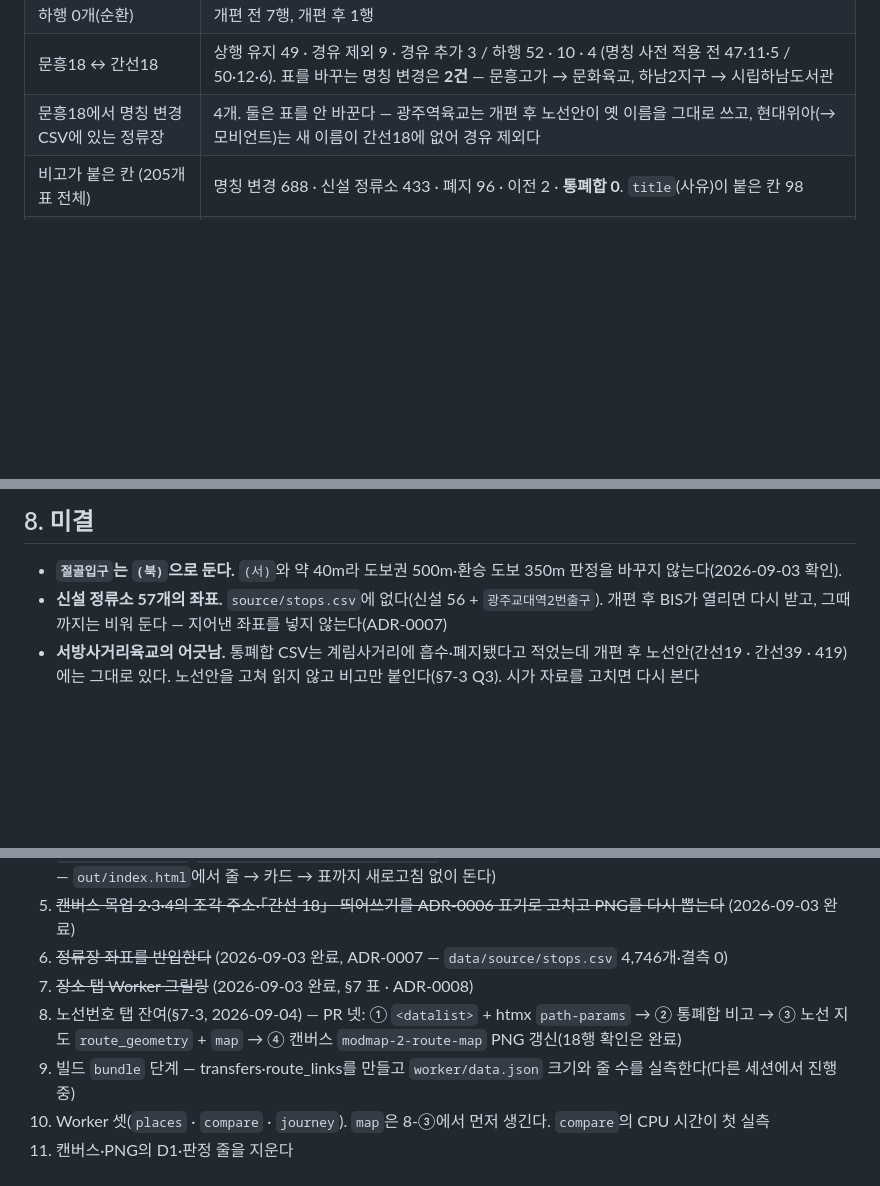
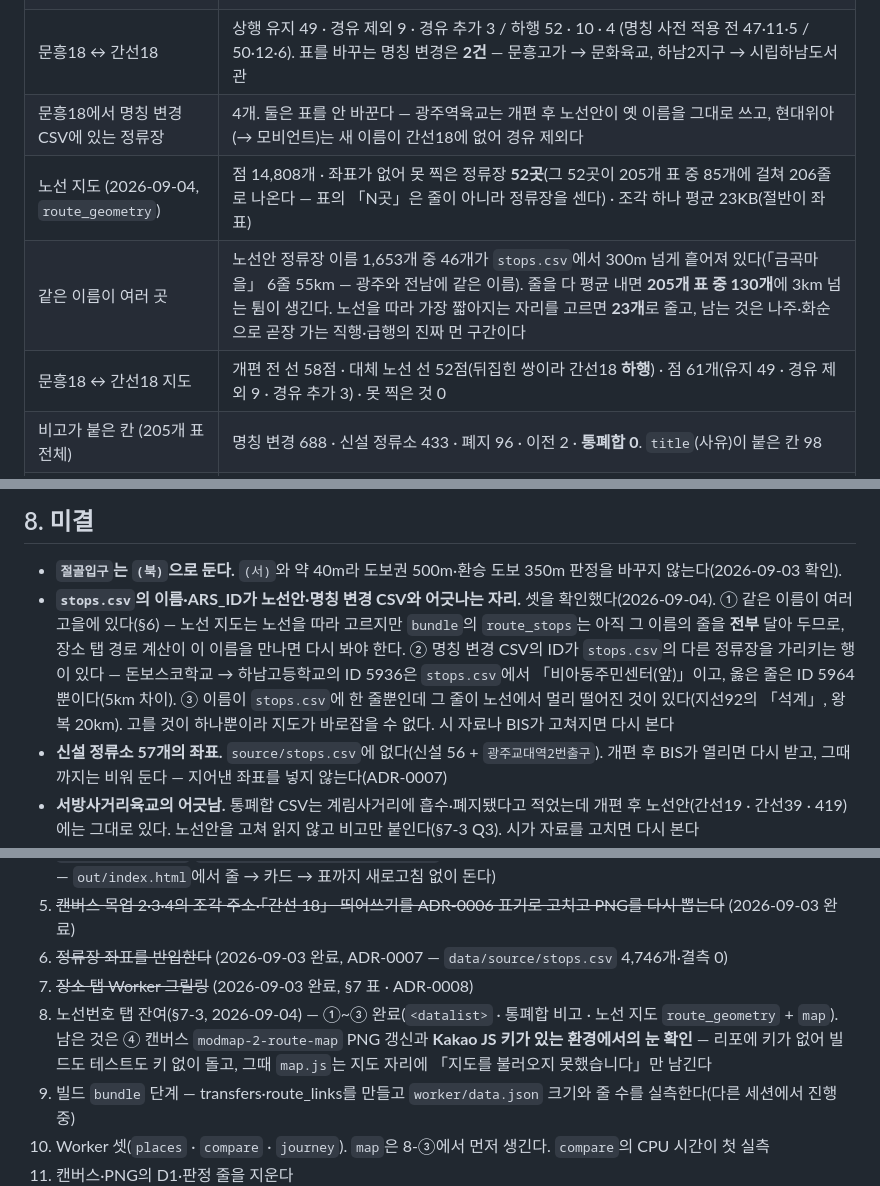
Before and after one commit to sihun0927-sketch/gwangju-bus-reform-compare, a Markdown page: docs/architecture.md, 3 parts joined by grey strips. Rendered like a GitHub page; blank space fills up the shorter version.

```diff
--- a/docs/architecture.md
+++ b/docs/architecture.md
@@ -121,6 +121,9 @@ data/source/*.csv (시 공표 6 + stops.csv 좌표 4,746개)   data/name_canon.j
 | 하행 0개(순환) | 개편 전 7행, 개편 후 1행 |
 | 문흥18 ↔ 간선18 | 상행 유지 49 · 경유 제외 9 · 경유 추가 3 / 하행 52 · 10 · 4 (명칭 사전 적용 전 47·11·5 / 50·12·6). 표를 바꾸는 명칭 변경은 **2건** — 문흥고가 → 문화육교, 하남2지구 → 시립하남도서관 |
 | 문흥18에서 명칭 변경 CSV에 있는 정류장 | 4개. 둘은 표를 안 바꾼다 — 광주역육교는 개편 후 노선안이 옛 이름을 그대로 쓰고, 현대위아(→ 모비언트)는 새 이름이 간선18에 없어 경유 제외다 |
+| 노선 지도 (2026-09-04, `route_geometry`) | 점 14,808개 · 좌표가 없어 못 찍은 정류장 **52곳**(그 52곳이 205개 표 중 85개에 걸쳐 206줄로 나온다 — 표의 「N곳」은 줄이 아니라 정류장을 센다) · 조각 하나 평균 23KB(절반이 좌표) |
+| 같은 이름이 여러 곳 | 노선안 정류장 이름 1,653개 중 46개가 `stops.csv`에서 300m 넘게 흩어져 있다(「금곡마을」 6줄 55km — 광주와 전남에 같은 이름). 줄을 다 평균 내면 **205개 표 중 130개**에 3km 넘는 튐이 생긴다. 노선을 따라 가장 짧아지는 자리를 고르면 **23개**로 줄고, 남는 것은 나주·화순으로 곧장 가는 직행·급행의 진짜 먼 구간이다 |
+| 문흥18 ↔ 간선18 지도 | 개편 전 선 58점 · 대체 노선 선 52점(뒤집힌 쌍이라 간선18 **하행**) · 점 61개(유지 49 · 경유 제외 9 · 경유 추가 3) · 못 찍은 것 0 |
 | 비고가 붙은 칸 (205개 표 전체) | 명칭 변경 688 · 신설 정류소 433 · 폐지 96 · 이전 2 · **통폐합 0**. `title`(사유)이 붙은 칸 98 |
 | 통폐합 비고가 0인 까닭 | 통폐합 4행이 전부 「계수초교(상무한국아파트)」 꼴이라 노선안 이름과 안 맞는다. 흡수된 쪽(서방사거리육교·상무한국아파트·오치한전(북))은 노선안에 있으므로 이름 대조를 넓히면 붙는다 — 다음 스펙 |
 
@@ -186,6 +189,13 @@ data/source/*.csv (시 공표 6 + stops.csv 좌표 4,746개)   data/name_canon.j
 ## 8. 미결
 
 - **`절골입구`는 `(북)`으로 둔다.** `(서)`와 약 40m라 도보권 500m·환승 도보 350m 판정을 바꾸지 않는다(2026-09-03 확인).
+- **`stops.csv`의 이름·ARS_ID가 노선안·명칭 변경 CSV와 어긋나는 자리.** 셋을 확인했다(2026-09-04).
+  ① 같은 이름이 여러 고을에 있다(§6) — 노선 지도는 노선을 따라 고르지만 `bundle`의 `route_stops`는
+  아직 그 이름의 줄을 **전부** 달아 두므로, 장소 탭 경로 계산이 이 이름을 만나면 다시 봐야 한다.
+  ② 명칭 변경 CSV의 ID가 `stops.csv`의 다른 정류장을 가리키는 행이 있다 — 돈보스코학교 → 하남고등학교의
+  ID 5936은 `stops.csv`에서 「비아동주민센터(앞)」이고, 옳은 줄은 ID 5964뿐이다(5km 차이).
+  ③ 이름이 `stops.csv`에 한 줄뿐인데 그 줄이 노선에서 멀리 떨어진 것이 있다(지선92의 「석계」, 왕복 20km).
+  고를 것이 하나뿐이라 지도가 바로잡을 수 없다. 시 자료나 BIS가 고쳐지면 다시 본다
 - **신설 정류소 57개의 좌표.** `source/stops.csv`에 없다(신설 56 + `광주교대역2번출구`). 개편 후 BIS가 열리면
   다시 받고, 그때까지는 비워 둔다 — 지어낸 좌표를 넣지 않는다(ADR-0007)
 - **서방사거리육교의 어긋남.** 통폐합 CSV는 계림사거리에 흡수·폐지됐다고 적었는데 개편 후 노선안(간선19 · 간선39 · 419)에는
@@ -201,8 +211,9 @@ data/source/*.csv (시 공표 6 + stops.csv 좌표 4,746개)   data/name_canon.j
 5. ~~캔버스 목업 2·3·4의 조각 주소·「간선 18」 띄어쓰기를 ADR-0006 표기로 고치고 PNG를 다시 뽑는다~~ (2026-09-03 완료)
 6. ~~정류장 좌표를 반입한다~~ (2026-09-03 완료, ADR-0007 — `data/source/stops.csv` 4,746개·결측 0)
 7. ~~장소 탭 Worker 그릴링~~ (2026-09-03 완료, §7 표 · ADR-0008)
-8. 노선번호 탭 잔여(§7-3, 2026-09-04) — PR 넷: ① `<datalist>` + htmx `path-params` → ② 통폐합 비고 →
-   ③ 노선 지도 `route_geometry` + `map` → ④ 캔버스 `modmap-2-route-map` PNG 갱신(18행 확인은 완료)
+8. 노선번호 탭 잔여(§7-3, 2026-09-04) — ①~③ 완료(`<datalist>` · 통폐합 비고 · 노선 지도 `route_geometry` + `map`).
+   남은 것은 ④ 캔버스 `modmap-2-route-map` PNG 갱신과 **Kakao JS 키가 있는 환경에서의 눈 확인** — 리포에 키가
+   없어 빌드도 테스트도 키 없이 돌고, 그때 `map.js`는 지도 자리에 「지도를 불러오지 못했습니다」만 남긴다
 9. 빌드 `bundle` 단계 — transfers·route_links를 만들고 `worker/data.json` 크기와 줄 수를 실측한다(다른 세션에서 진행 중)
 10. Worker 셋(`places` · `compare` · `journey`). `map`은 8-③에서 먼저 생긴다. `compare`의 CPU 시간이 첫 실측
 11. 캔버스·PNG의 D1·판정 줄을 지운다
```
Also changed, not shown: other parts of docs/architecture.md (+1 -1 lines), CONTEXT.md (+4 -4 lines), README.md (+6 -0 lines).
